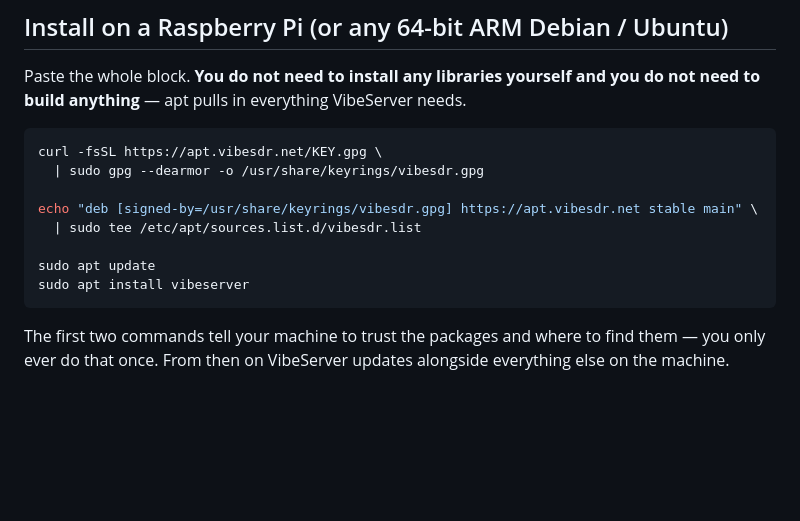
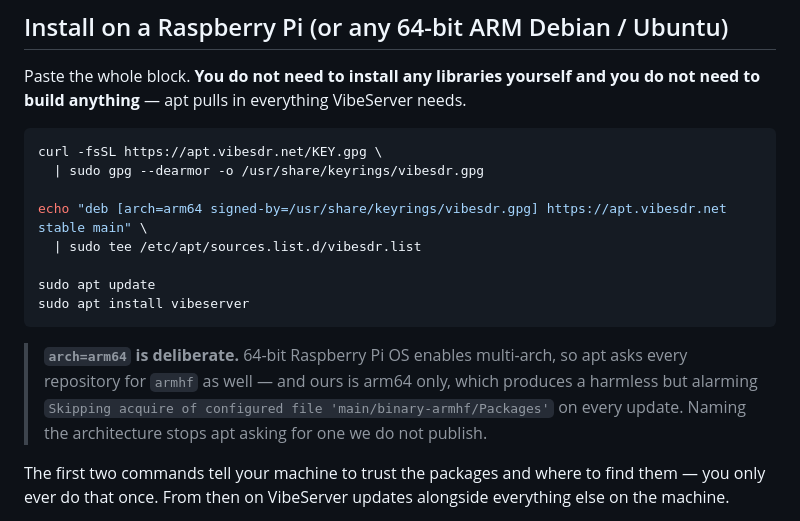
Before and after one commit to Stuey3D/VibeServer, a Markdown page: README.md, the part around the change. Drawn GitHub-style; blank space fills up the shorter version.

Commit message:
Name the architecture in the sources line
64-bit Raspberry Pi OS enables multi-arch, so apt asks every repository for
armhf as well. Ours is arm64 only, so every 'apt update' printed an alarming
'Skipping acquire of configured file main/binary-armhf/Packages' — harmless,
but it reads as a fault on a fresh install.

````diff
--- a/README.md
+++ b/README.md
@@ -19,12 +19,18 @@ build anything** — apt pulls in everything VibeServer needs.
 curl -fsSL https://apt.vibesdr.net/KEY.gpg \
   | sudo gpg --dearmor -o /usr/share/keyrings/vibesdr.gpg
 
-echo "deb [signed-by=/usr/share/keyrings/vibesdr.gpg] https://apt.vibesdr.net stable main" \
+echo "deb [arch=arm64 signed-by=/usr/share/keyrings/vibesdr.gpg] https://apt.vibesdr.net stable main" \
   | sudo tee /etc/apt/sources.list.d/vibesdr.list
 
 sudo apt update
 sudo apt install vibeserver
 ```
+
+> **`arch=arm64` is deliberate.** 64-bit Raspberry Pi OS enables multi-arch, so apt asks every
+> repository for `armhf` as well — and ours is arm64 only, which produces a harmless but alarming
+> `Skipping acquire of configured file 'main/binary-armhf/Packages'` on every update. Naming the
+> architecture stops apt asking for one we do not publish.
+
 
 The first two commands tell your machine to trust the packages and where to find them — you only
 ever do that once. From then on VibeServer updates alongside everything else on the machine.
````
